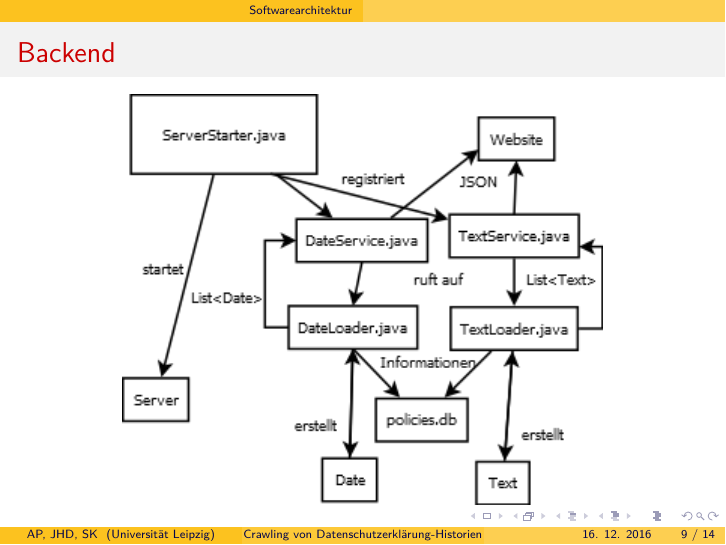
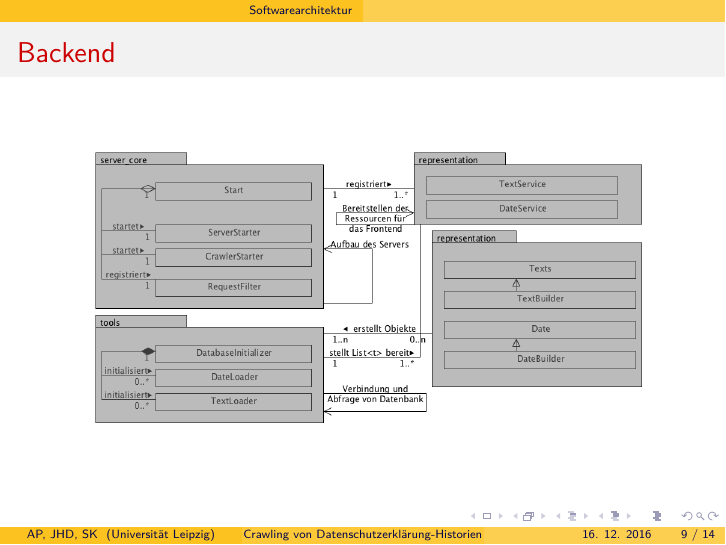
Before and after one commit to cheapmon/ppp, LaTeX slides (presentation_final/Endabnahme.tex): page 9 of 14. The pictures show the PDF file presentation_final/Endabnahme.pdf that the author committed with the source.

Commit message:
upd: added backend uml

```diff
--- a/presentation_final/Endabnahme.tex
+++ b/presentation_final/Endabnahme.tex
@@ -94,7 +94,7 @@
 \end{frame}
 \begin{frame}{Backend}
 	\centering
-	\includegraphics[scale=0.75]{backend.png}
+	\includegraphics[scale=0.3]{backend.png}
 \end{frame}
 \begin{frame}{Frontend}
 	\centering
```
Also changed, not shown: presentation_final/Endabnahme.pdf, presentation_final/backend.png, 7 other files.
